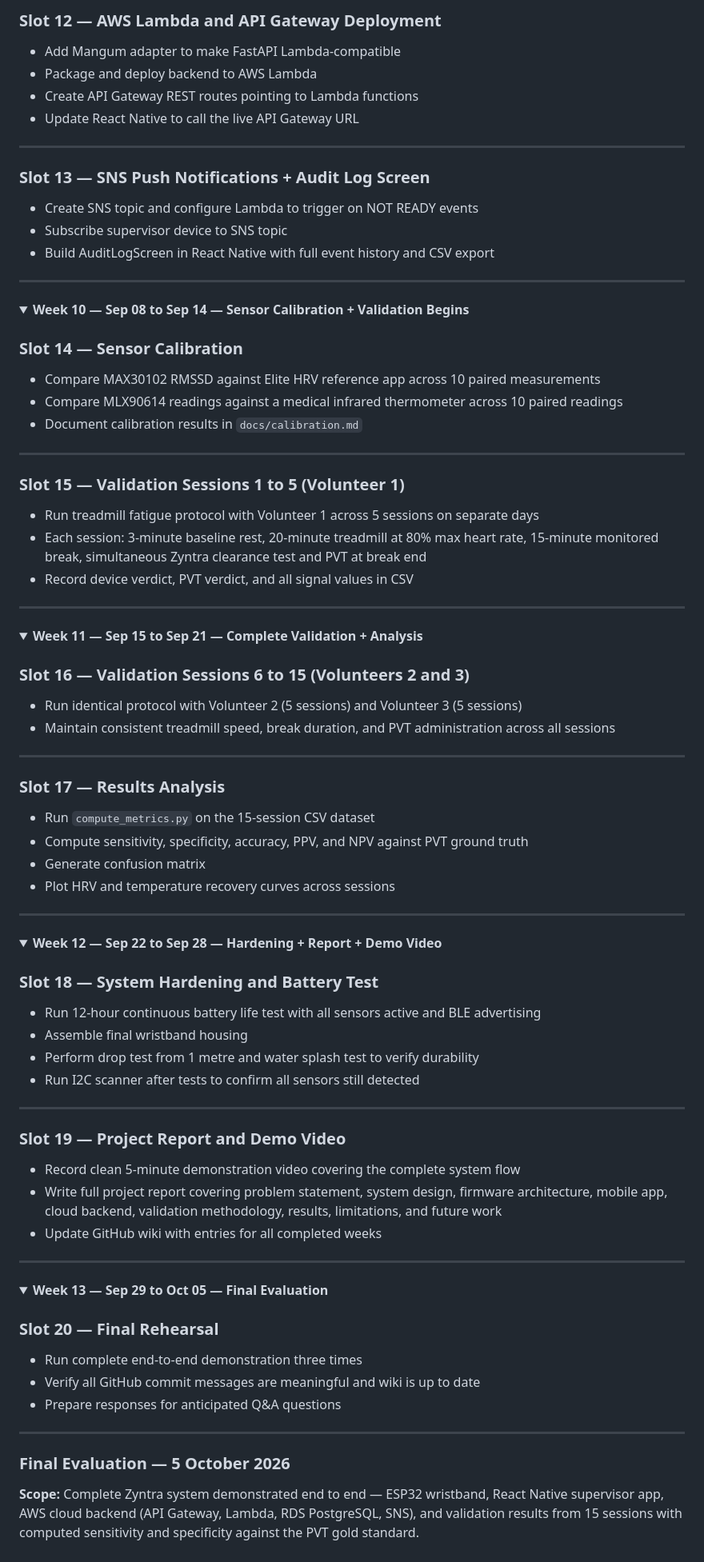
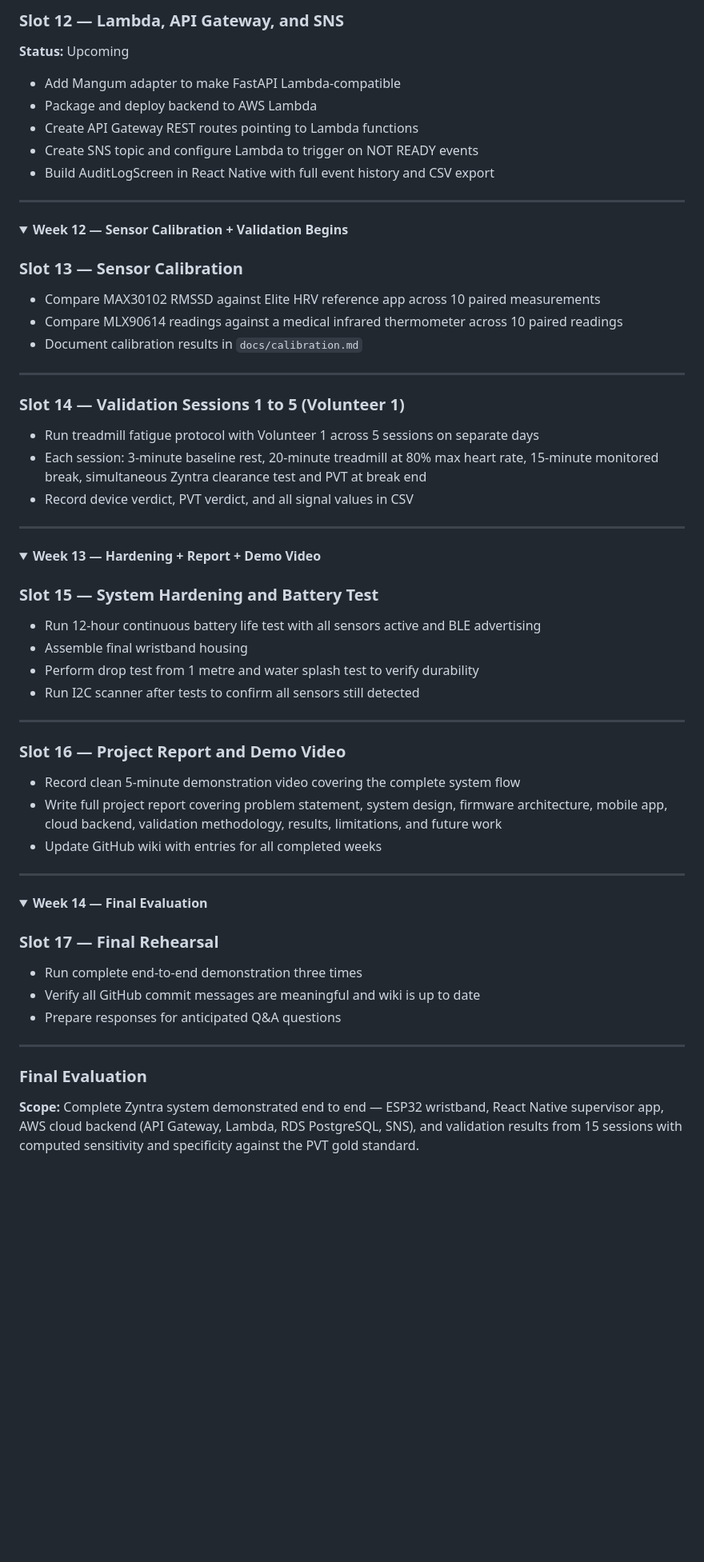
Before and after one commit to hasinidd/Zyntra_Sem5, a Markdown page: docs/weekly_plan.md, the part around one of its changes. Shown at 80% size. Rendered like a GitHub page; folded sections open; blank space fills up the shorter version.

```diff
--- a/docs/weekly_plan.md
+++ b/docs/weekly_plan.md
@@ -168,17 +202,11 @@
 
-### Slot 12 — AWS Lambda and API Gateway Deployment
+### Slot 12 — Lambda, API Gateway, and SNS
+**Status:** Upcoming
 
 - Add Mangum adapter to make FastAPI Lambda-compatible
 - Package and deploy backend to AWS Lambda
 - Create API Gateway REST routes pointing to Lambda functions
-- Update React Native to call the live API Gateway URL
-
----
-
-### Slot 13 — SNS Push Notifications + Audit Log Screen
-
 - Create SNS topic and configure Lambda to trigger on NOT READY events
-- Subscribe supervisor device to SNS topic
 - Build AuditLogScreen in React Native with full event history and CSV export
 
 </details>
@@ -186,9 +214,9 @@
 ---
 
 <details>
-<summary><strong>Week 10 — Sep 08 to Sep 14 — Sensor Calibration + Validation Begins</strong></summary>
+<summary><strong>Week 12 — Sensor Calibration + Validation Begins</strong></summary>
 
-### Slot 14 — Sensor Calibration
+### Slot 13 — Sensor Calibration
 
 - Compare MAX30102 RMSSD against Elite HRV reference app across 10 paired measurements
 - Compare MLX90614 readings against a medical infrared thermometer across 10 paired readings
@@ -196,7 +224,7 @@
 
 ---
 
-### Slot 15 — Validation Sessions 1 to 5 (Volunteer 1)
+### Slot 14 — Validation Sessions 1 to 5 (Volunteer 1)
 
 - Run treadmill fatigue protocol with Volunteer 1 across 5 sessions on separate days
 - Each session: 3-minute baseline rest, 20-minute treadmill at 80% max heart rate, 15-minute monitored break, simultaneous Zyntra clearance test and PVT at break end
@@ -207,30 +235,9 @@
 ---
 
 <details>
-<summary><strong>Week 11 — Sep 15 to Sep 21 — Complete Validation + Analysis</strong></summary>
+<summary><strong>Week 13 — Hardening + Report + Demo Video</strong></summary>
 
-### Slot 16 — Validation Sessions 6 to 15 (Volunteers 2 and 3)
-
-- Run identical protocol with Volunteer 2 (5 sessions) and Volunteer 3 (5 sessions)
-- Maintain consistent treadmill speed, break duration, and PVT administration across all sessions
-
----
-
-### Slot 17 — Results Analysis
-
-- Run `compute_metrics.py` on the 15-session CSV dataset
-- Compute sensitivity, specificity, accuracy, PPV, and NPV against PVT ground truth
-- Generate confusion matrix
-- Plot HRV and temperature recovery curves across sessions
-
-</details>
-
----
-
-<details>
-<summary><strong>Week 12 — Sep 22 to Sep 28 — Hardening + Report + Demo Video</strong></summary>
-
-### Slot 18 — System Hardening and Battery Test
+### Slot 15 — System Hardening and Battery Test
 
 - Run 12-hour continuous battery life test with all sensors active and BLE advertising
 - Assemble final wristband housing
@@ -239,7 +246,7 @@
 
 ---
 
-### Slot 19 — Project Report and Demo Video
+### Slot 16 — Project Report and Demo Video
 
 - Record clean 5-minute demonstration video covering the complete system flow
 - Write full project report covering problem statement, system design, firmware architecture, mobile app, cloud backend, validation methodology, results, limitations, and future work
@@ -250,9 +257,9 @@
 ---
 
 <details>
-<summary><strong>Week 13 — Sep 29 to Oct 05 — Final Evaluation</strong></summary>
+<summary><strong>Week 14 — Final Evaluation</strong></summary>
 
-### Slot 20 — Final Rehearsal
+### Slot 17 — Final Rehearsal
 
 - Run complete end-to-end demonstration three times
 - Verify all GitHub commit messages are meaningful and wiki is up to date
@@ -260,7 +267,7 @@
 
 ---
 
-### Final Evaluation — 5 October 2026
+### Final Evaluation
 
 **Scope:** Complete Zyntra system demonstrated end to end — ESP32 wristband, React Native supervisor app, AWS cloud backend (API Gateway, Lambda, RDS PostgreSQL, SNS), and validation results from 15 sessions with computed sensitivity and specificity against the PVT gold standard.
 
```
Also changed, not shown: other parts of docs/weekly_plan.md (+118 -84 lines).
